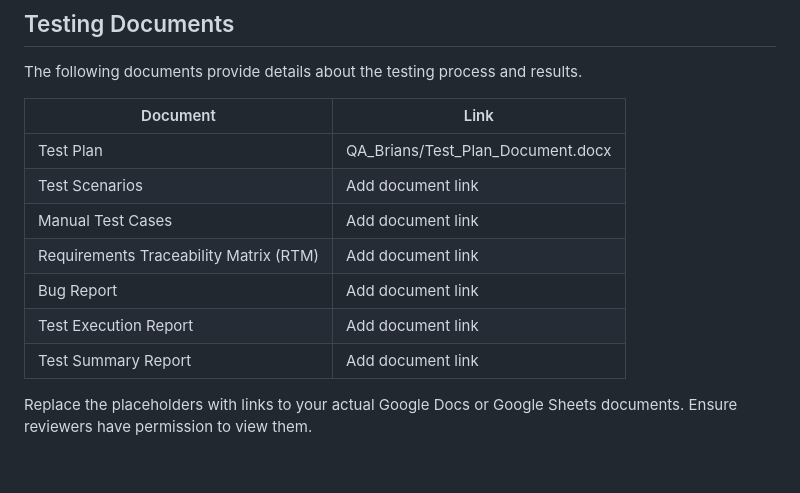
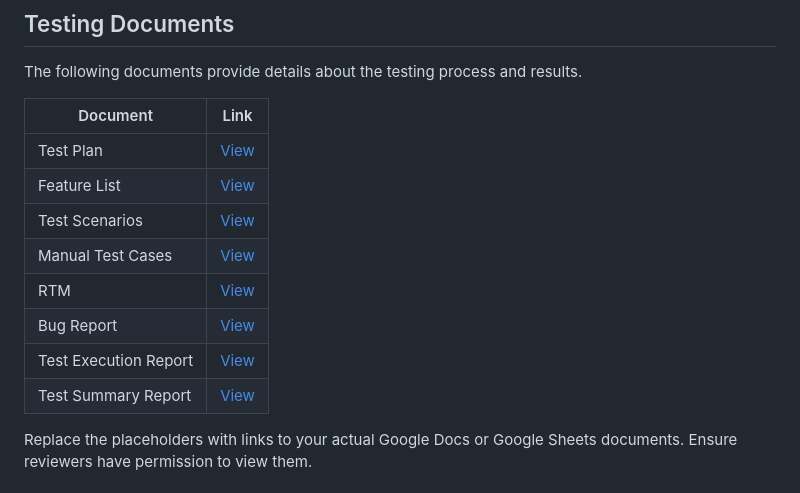
Before and after one commit to Afsalyoosaf/QABrians_Automation, a Markdown page: README.md, the part around the change. Rendered like a GitHub page.

```diff
--- a/README.md
+++ b/README.md
@@ -103,13 +103,14 @@ The following documents provide details about the testing process and results.
 
 | Document | Link |
 |---|---|
-| Test Plan | QA_Brians/Test_Plan_Document.docx |
-| Test Scenarios | Add document link |
-| Manual Test Cases | Add document link |
-| Requirements Traceability Matrix (RTM) | Add document link |
-| Bug Report | Add document link |
-| Test Execution Report | Add document link |
-| Test Summary Report | Add document link |
+| Test Plan | [View](./Test-Plan.pdf) |
+| Feature List | [View](./Feature-List.xlsx) |
+| Test Scenarios | [View](./Test-Scenarios.xlsx) |
+| Manual Test Cases | [View](./Manual-Test-Cases.xlsx) |
+| RTM | [View](./RTM.xlsx) |
+| Bug Report | [View](./Bug-Report.xlsx) |
+| Test Execution Report | [View](./Test-Execution-Report.xlsx) |
+| Test Summary Report | [View](./Test-Summary-Report.pdf) |
 
 Replace the placeholders with links to your actual Google Docs or Google Sheets documents. Ensure reviewers have permission to view them.
 
```
